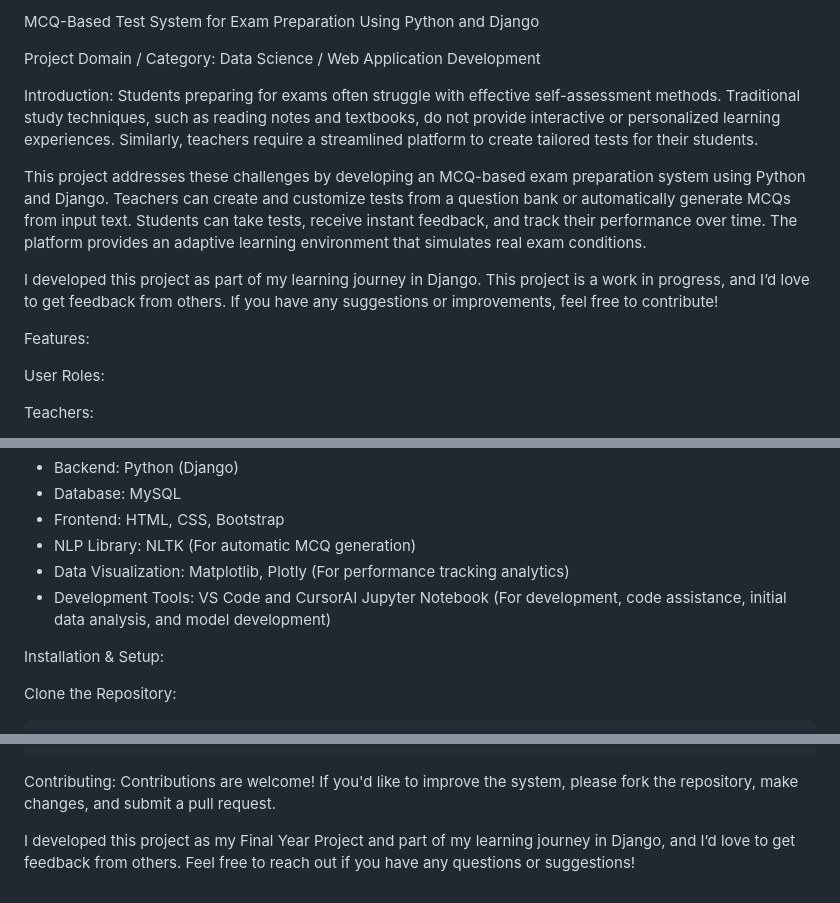
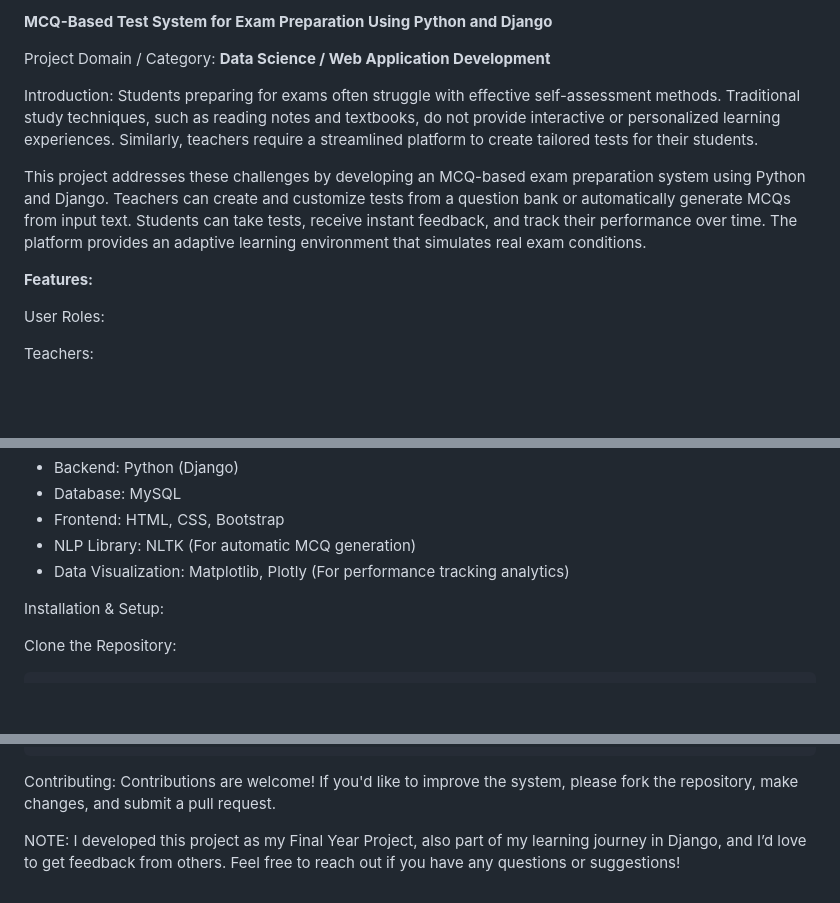
Before and after one commit to zahidabbas12/FYP25, a Markdown page: README.md, 3 parts joined by grey strips. Drawn GitHub-style; blank space fills up the shorter version.

```diff
--- a/README.md
+++ b/README.md
@@ -1,14 +1,13 @@
-MCQ-Based Test System for Exam Preparation Using Python and Django
+**MCQ-Based Test System for Exam Preparation Using Python and Django**
 
-Project Domain / Category: Data Science / Web Application Development
+Project Domain / Category: **Data Science / Web Application Development**
 
 Introduction: Students preparing for exams often struggle with effective self-assessment methods. Traditional study techniques, such as reading notes and textbooks, do not provide interactive or personalized learning experiences. Similarly, teachers require a streamlined platform to create tailored tests for their students.
 
 This project addresses these challenges by developing an MCQ-based exam preparation system using Python and Django. Teachers can create and customize tests from a question bank or automatically generate MCQs from input text. Students can take tests, receive instant feedback, and track their performance over time. The platform provides an adaptive learning environment that simulates real exam conditions.
 
-I developed this project as part of my learning journey in Django. This project is a work in progress, and I’d love to get feedback from others. If you have any suggestions or improvements, feel free to contribute!
 
-Features:
+**Features:**
 
 User Roles:
 
@@ -38,7 +37,6 @@ Tools & Technologies:
 - Frontend: HTML, CSS, Bootstrap
 - NLP Library: NLTK (For automatic MCQ generation)
 - Data Visualization: Matplotlib, Plotly (For performance tracking analytics)
-- Development Tools: VS Code and CursorAI Jupyter Notebook (For development, code assistance, initial data analysis, and model development)
 
 Installation & Setup:
 
@@ -91,4 +89,4 @@ mcq-test-system/
 Contributing:
 Contributions are welcome! If you'd like to improve the system, please fork the repository, make changes, and submit a pull request.
 
-I developed this project as my Final Year Project and part of my learning journey in Django, and I’d love to get feedback from others. Feel free to reach out if you have any questions or suggestions!
+NOTE: I developed this project as my Final Year Project, also part of my learning journey in Django, and I’d love to get feedback from others. Feel free to reach out if you have any questions or suggestions!
```
